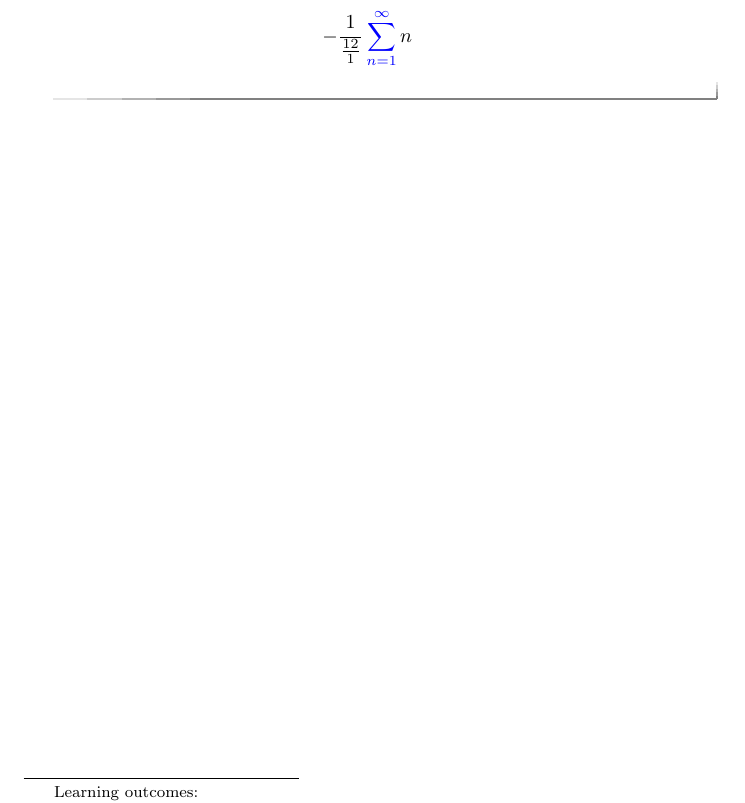
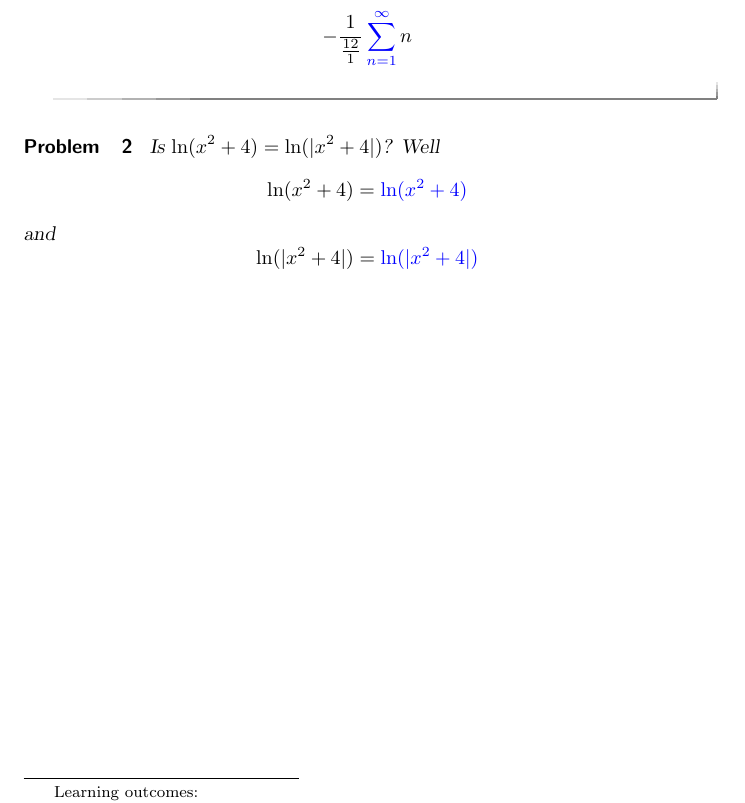
Before and after one commit to XimeraProject/ximeraExperimental, a LaTeX document (answer/answer.tex): part of the page, cut so that both start at the same text. Compiled offline with pdfLaTeX.

Commit message:
try this

```diff
--- a/answer/answer.tex
+++ b/answer/answer.tex
@@ -23,4 +23,17 @@ The command \verb|\answer| must be in math mode.
 \end{problem}
 
 
+\begin{problem}
+  Is $\ln(x^2+4) = \ln(|x^2+4|)$? Well
+  \[
+  \ln(x^2+4) = \answer{ \ln(x^2+4) }
+  \]
+  and
+  \[
+  \ln(|x^2+4|) = \answer{ \ln(|x^2+4|) }
+  \]
+
+
+
+
 \end{document}
```
